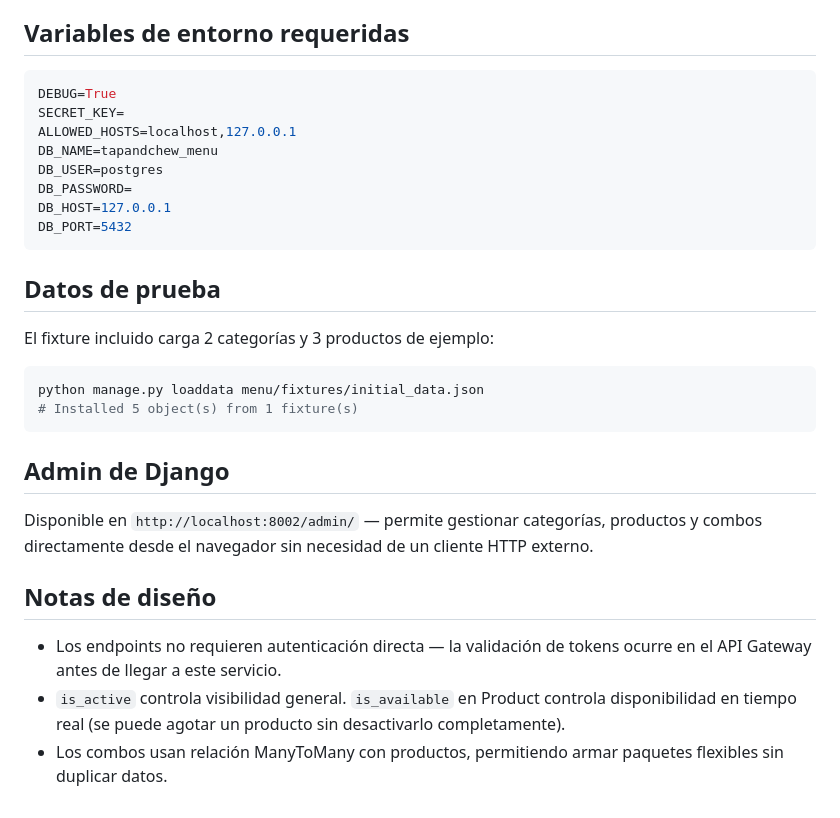
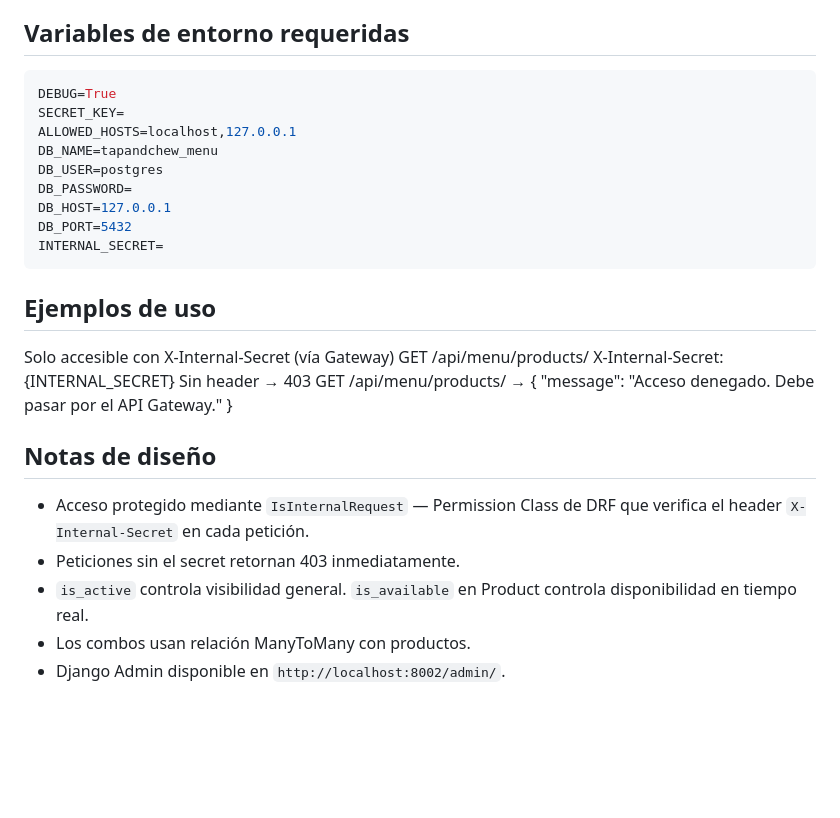
Before and after one commit to GaboFranco09/tap-and-chew, a Markdown page: services/menu-service/README.md, the part around one of its changes. GitHub-like rendering; blank space fills up the shorter version.

Commit message:
docs(menu-service): update README — X-Internal-Secret protection

````diff
--- a/services/menu-service/README.md
+++ b/services/menu-service/README.md
@@ -73,5 +71,6 @@ Tablas:    menu_category, menu_product,
 
 ## Variables de entorno requeridas
+
 ```env
 DEBUG=True
 SECRET_KEY=
@@ -81,28 +80,23 @@ DB_USER=postgres
 DB_PASSWORD=
 DB_HOST=127.0.0.1
 DB_PORT=5432
+INTERNAL_SECRET=
 ```
 
-## Datos de prueba
-
-El fixture incluido carga 2 categorías y 3 productos de ejemplo:
-```bash
-python manage.py loaddata menu/fixtures/initial_data.json
-# Installed 5 object(s) from 1 fixture(s)
-```
-
-## Admin de Django
-
-Disponible en `http://localhost:8002/admin/` — permite gestionar
-categorías, productos y combos directamente desde el navegador
-sin necesidad de un cliente HTTP externo.
+## Ejemplos de uso
+Solo accesible con X-Internal-Secret (vía Gateway)
+GET /api/menu/products/
+X-Internal-Secret: {INTERNAL_SECRET}
+Sin header → 403
+GET /api/menu/products/
+→ { "message": "Acceso denegado. Debe pasar por el API Gateway." }
 
 ## Notas de diseño
 
-- Los endpoints no requieren autenticación directa — la validación
-  de tokens ocurre en el API Gateway antes de llegar a este servicio.
+- Acceso protegido mediante `IsInternalRequest` — Permission Class de DRF
+  que verifica el header `X-Internal-Secret` en cada petición.
+- Peticiones sin el secret retornan 403 inmediatamente.
 - `is_active` controla visibilidad general. `is_available` en Product
-  controla disponibilidad en tiempo real (se puede agotar un producto
-  sin desactivarlo completamente).
-- Los combos usan relación ManyToMany con productos, permitiendo
-  armar paquetes flexibles sin duplicar datos.
+  controla disponibilidad en tiempo real.
+- Los combos usan relación ManyToMany con productos.
+- Django Admin disponible en `http://localhost:8002/admin/`.
````
Also changed, not shown: other parts of services/menu-service/README.md (+34 -36 lines).
